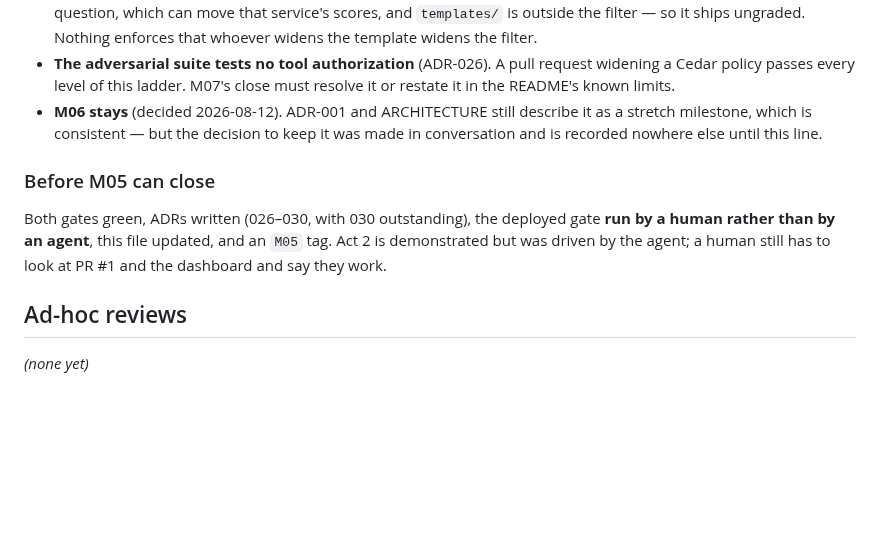
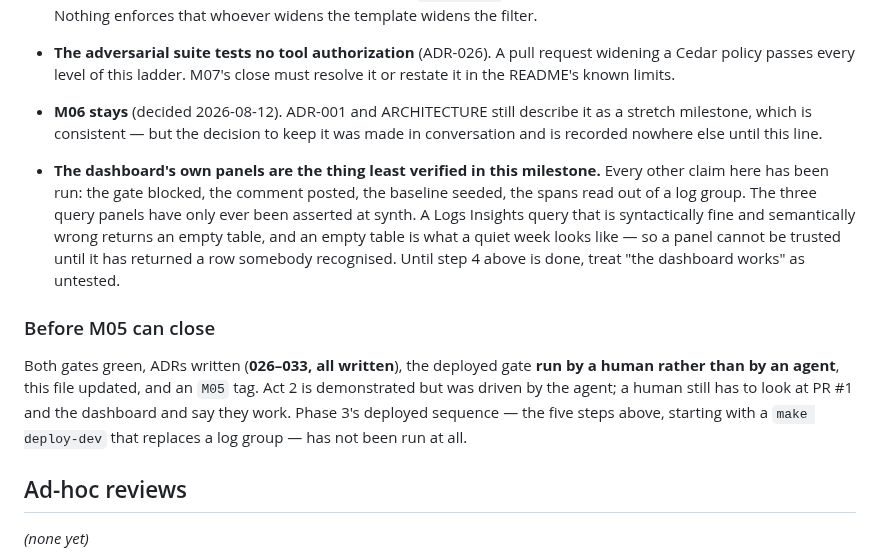
Before and after one commit to andaro74/agentpave, a Markdown page: docs/VALIDATION.md, the part around one of its changes. GitHub-like rendering; blank space fills up the shorter version.

```diff
--- a/docs/VALIDATION.md
+++ b/docs/VALIDATION.md
@@ -279,12 +310,23 @@ not derivable from the code.
   it as a stretch milestone, which is consistent — but the decision to keep it
   was made in conversation and is recorded nowhere else until this line.
 
+- **The dashboard's own panels are the thing least verified in this milestone.**
+  Every other claim here has been run: the gate blocked, the comment posted, the
+  baseline seeded, the spans read out of a log group. The three query panels have
+  only ever been asserted at synth. A Logs Insights query that is syntactically
+  fine and semantically wrong returns an empty table, and an empty table is what
+  a quiet week looks like — so a panel cannot be trusted until it has returned a
+  row somebody recognised. Until step 4 above is done, treat "the dashboard
+  works" as untested.
+
 ### Before M05 can close
 
-Both gates green, ADRs written (026–030, with 030 outstanding), the deployed
-gate **run by a human rather than by an agent**, this file updated, and an
-`M05` tag. Act 2 is demonstrated but was driven by the agent; a human still has
-to look at PR #1 and the dashboard and say they work.
+Both gates green, ADRs written (**026–033, all written**), the deployed gate
+**run by a human rather than by an agent**, this file updated, and an `M05` tag.
+Act 2 is demonstrated but was driven by the agent; a human still has to look at
+PR #1 and the dashboard and say they work. Phase 3's deployed sequence — the five
+steps above, starting with a `make deploy-dev` that replaces a log group — has
+not been run at all.
 
 ## Ad-hoc reviews
 
```
Also changed, not shown: other parts of docs/VALIDATION.md (+62 -31 lines).
